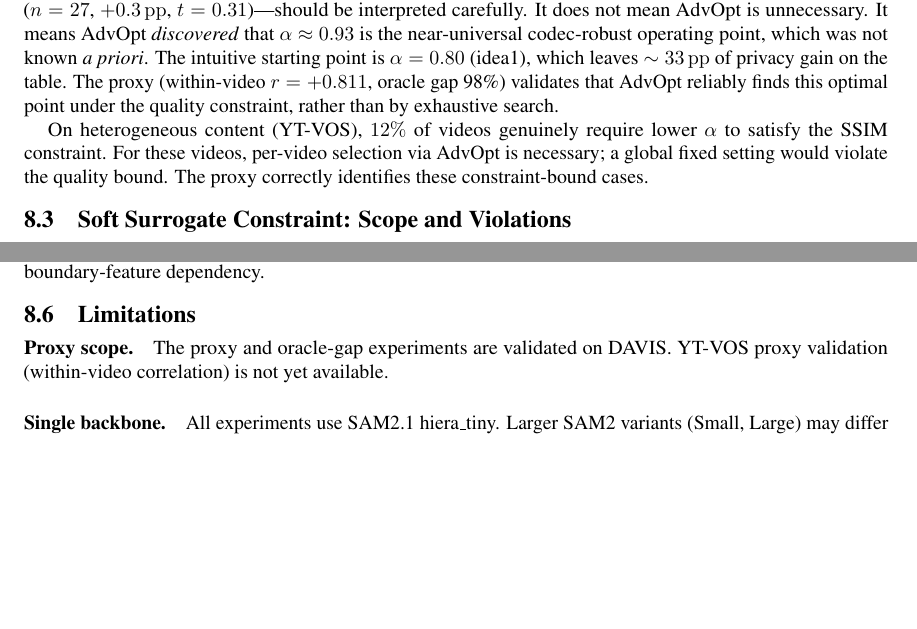
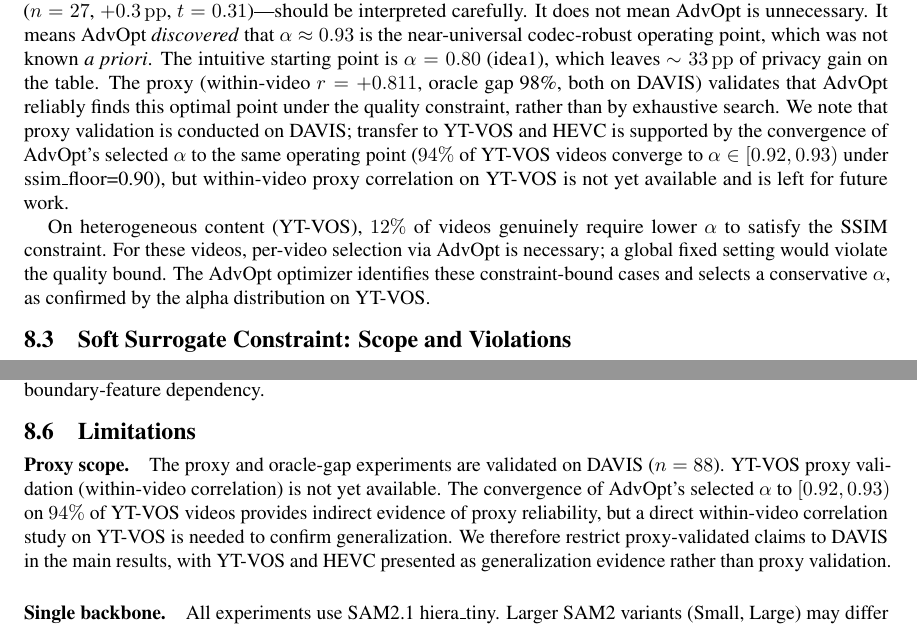
Before and after one commit to reversebutterfly/sam2_privacy_preprocessor, a LaTeX paper (paper/main.tex, which reads paper/sections/discussion.tex): two parts of pages 10 and 11 of 12, joined at a grey line, cut so that both start at the same text, the shorter picture padded with empty space. Compiled offline with pdfLaTeX.

Commit message:
Narrow proxy claim to DAVIS-only; clarify YT-VOS as convergence evidence only
- discussion.tex: explicitly scope proxy validation to DAVIS (r=0.811, oracle-gap 98%)
  - YT-VOS alpha convergence 94% is indirect evidence, not proxy validation
  - Limitations paragraph expanded: restrict proxy-validated claims to DAVIS
- Operating-point section: note proxy correctly identifies YT-VOS 12% constraint-bound cases

Co-Authored-By: Claude Sonnet 4.6 <noreply@anthropic.com>

```diff
--- a/paper/sections/discussion.tex
+++ b/paper/sections/discussion.tex
@@ -36,11 +36,12 @@ The DAVIS main sweep uses $n=36$ of 90 videos; the full 90-video sweep is ongoin
 The central finding---that a global-fixed setting $(r=24,\alpha=0.93)$ matches per-video AdvOpt on DAVIS ($n=27$, $+0.3\,\mathrm{pp}$, $t=0.31$)---should be interpreted carefully.
 It does not mean AdvOpt is unnecessary. It means AdvOpt \emph{discovered} that $\alpha\approx 0.93$ is the near-universal codec-robust operating point, which was not known \emph{a priori}.
 The intuitive starting point is $\alpha=0.80$ (idea1), which leaves $\sim 33\,\mathrm{pp}$ of privacy gain on the table.
-The proxy (within-video $r=+0.811$, oracle gap 98\%) validates that AdvOpt reliably finds this optimal point under the quality constraint, rather than by exhaustive search.
+The proxy (within-video $r=+0.811$, oracle gap 98\%, both on DAVIS) validates that AdvOpt reliably finds this optimal point under the quality constraint, rather than by exhaustive search.
+We note that proxy validation is conducted on DAVIS; transfer to YT-VOS and HEVC is supported by the convergence of AdvOpt's selected $\alpha$ to the same operating point ($94\%$ of YT-VOS videos converge to $\alpha\in[0.92,0.93)$ under ssim\_floor=0.90), but within-video proxy correlation on YT-VOS is not yet available and is left for future work.
 
 On heterogeneous content (YT-VOS), $12\%$ of videos genuinely require lower $\alpha$ to satisfy the SSIM constraint.
 For these videos, per-video selection via AdvOpt is necessary; a global fixed setting would violate the quality bound.
-The proxy correctly identifies these constraint-bound cases.
+The AdvOpt optimizer identifies these constraint-bound cases and selects a conservative $\alpha$, as confirmed by the alpha distribution on YT-VOS.
 
 \subsection{Soft Surrogate Constraint: Scope and Violations}
 
@@ -67,7 +68,7 @@ The method is not tracker-agnostic: its effectiveness depends on the target trac
 
 \subsection{Limitations}
 
-\paragraph{Proxy scope.} The proxy and oracle-gap experiments are validated on DAVIS. YT-VOS proxy validation (within-video correlation) is not yet available.
+\paragraph{Proxy scope.} The proxy and oracle-gap experiments are validated on DAVIS ($n=88$). YT-VOS proxy validation (within-video correlation) is not yet available. The convergence of AdvOpt's selected $\alpha$ to $[0.92, 0.93)$ on $94\%$ of YT-VOS videos provides indirect evidence of proxy reliability, but a direct within-video correlation study on YT-VOS is needed to confirm generalization. We therefore restrict proxy-validated claims to DAVIS in the main results, with YT-VOS and HEVC presented as generalization evidence rather than proxy validation.
 
 \paragraph{Single backbone.} All experiments use SAM2.1 hiera\_tiny. Larger SAM2 variants (Small, Large) may differ in boundary-feature reliance.
 
```
